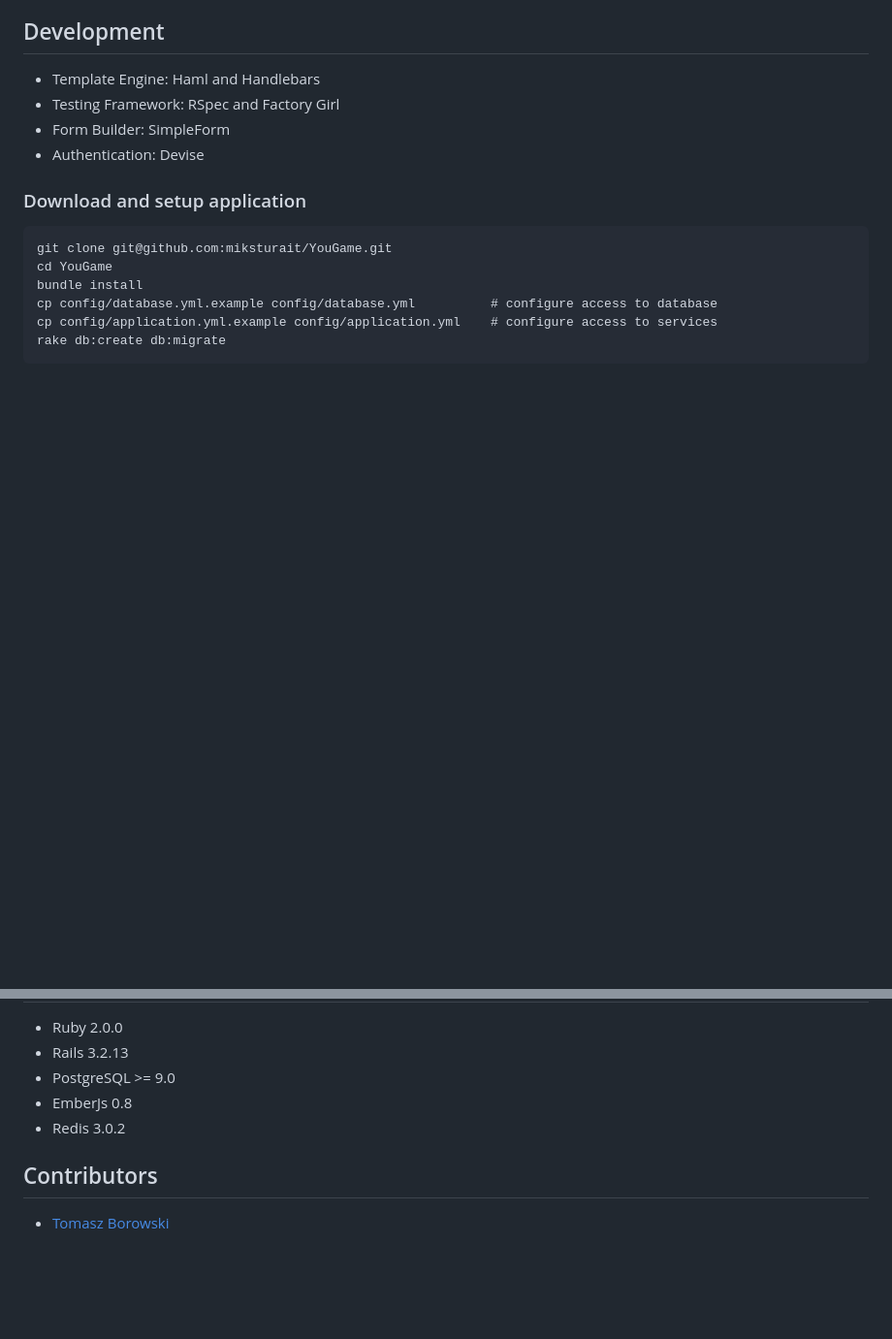
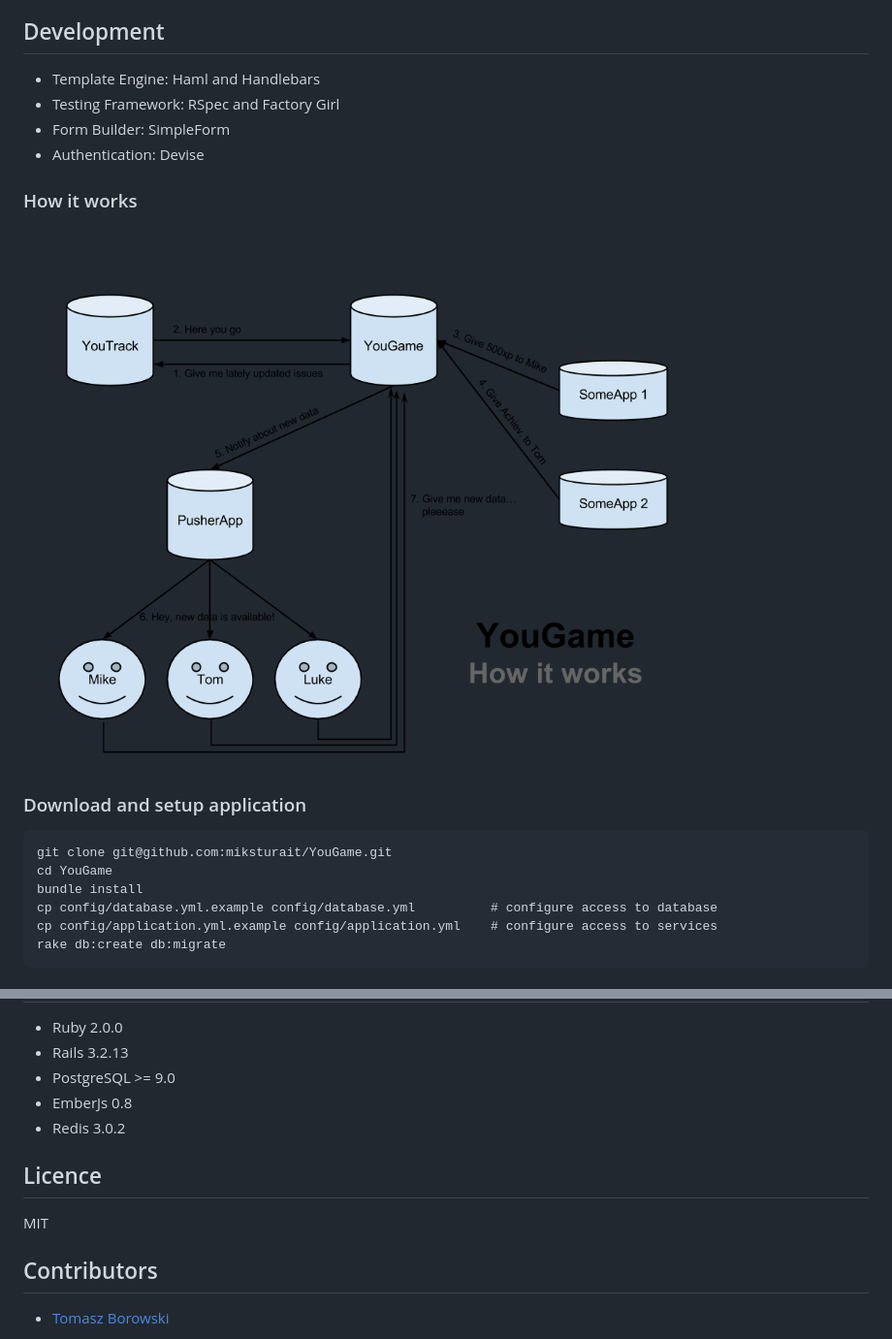
Before and after one commit to miksturait/YouGame, a Markdown page: README.md, 2 parts joined by grey strips. Shown: that part at 97% size. Drawn GitHub-style; pictures changed too: public/how_it_works.png (added); blank space fills up the shorter version.

Commit message:
readme: licence and how it works

```diff
--- a/README.md
+++ b/README.md
@@ -19,6 +19,10 @@ selected planets within remote galaxies. As a Spaceship Commander you will help
 * Testing Framework: RSpec and Factory Girl
 * Form Builder: SimpleForm
 * Authentication: Devise
+
+### How it works
+
+![How it works](https://github.com/miksturait/YouGame/raw/master/public/how_it_works.png)
 
 ### Download and setup application
 
@@ -54,6 +58,10 @@ RAILS_ENV=development rake daemon:yougame_updater:stop # stops updater daemon
 * EmberJs 0.8
 * Redis 3.0.2
 
+## Licence
+
+MIT
+
 ## Contributors
 
 * [Tomasz Borowski](http://tbprojects.pl)
```
